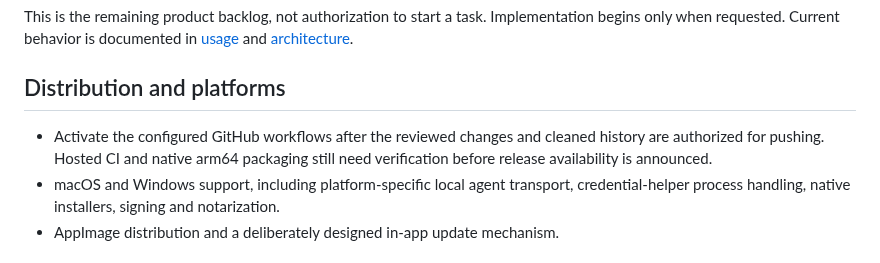
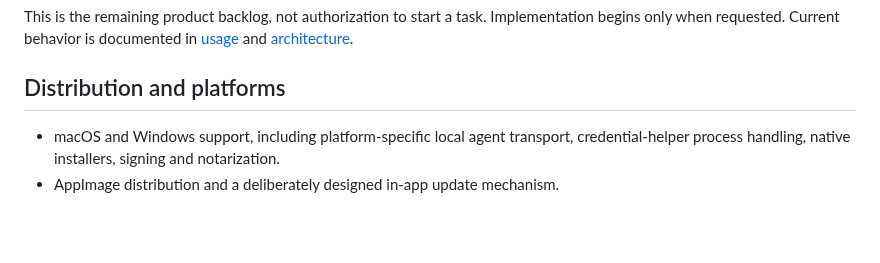
Before and after one commit to Sipaha/spk-ocular, a Markdown page: docs/backlog.md, the part around the change. Drawn GitHub-style; blank space fills up the shorter version.

```diff
--- a/docs/backlog.md
+++ b/docs/backlog.md
@@ -6,9 +6,6 @@ Implementation begins only when requested. Current behavior is documented in
 
 ## Distribution and platforms
 
-- Activate the configured GitHub workflows after the reviewed changes and
-  cleaned history are authorized for pushing. Hosted CI and native arm64
-  packaging still need verification before release availability is announced.
 - macOS and Windows support, including platform-specific local agent transport,
   credential-helper process handling, native installers, signing and notarization.
 - AppImage distribution and a deliberately designed in-app update mechanism.
```
Also changed, not shown: docs/development.md (+4 -0 lines).
